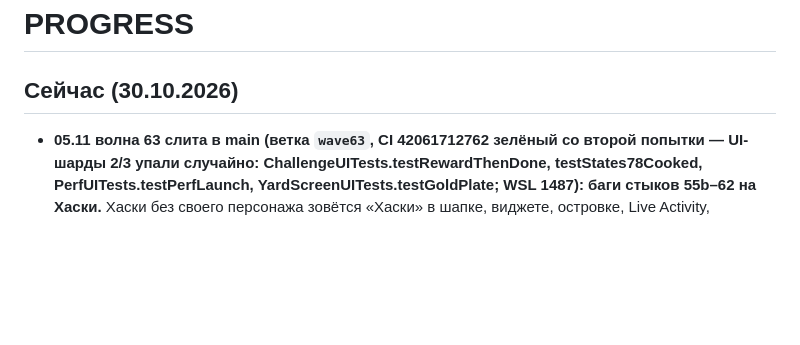
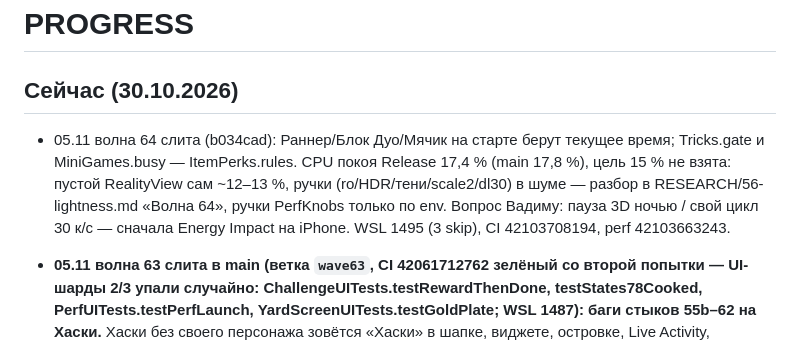
Before and after one commit to ryancooper135/desktop-pet, a Markdown page: PROGRESS.md, the part around the change. Drawn GitHub-style; blank space fills up the shorter version.

Commit message:
PROGRESS: волна 64 слита
Co-Authored-By: Claude Opus 5.5 <noreply@anthropic.com>

```diff
--- a/PROGRESS.md
+++ b/PROGRESS.md
@@ -1,6 +1,7 @@
 # PROGRESS
 
 ## Сейчас (30.10.2026)
+- 05.11 волна 64 слита (b034cad): Раннер/Блок Дуо/Мячик на старте берут текущее время; Tricks.gate и MiniGames.busy — ItemPerks.rules. CPU покоя Release 17,4 % (main 17,8 %), цель 15 % не взята: пустой RealityView сам ~12–13 %, ручки (ro/HDR/тени/scale2/dl30) в шуме — разбор в RESEARCH/56-lightness.md «Волна 64», ручки PerfKnobs только по env. Вопрос Вадиму: пауза 3D ночью / свой цикл 30 к/с — сначала Energy Impact на iPhone. WSL 1495 (3 skip), CI 42103708194, perf 42103663243.
 - **05.11 волна 63 слита в main (ветка `wave63`, CI 42061712762 зелёный со второй попытки — UI-шарды 2/3 упали случайно: ChallengeUITests.testRewardThenDone, testStates78Cooked, PerfUITests.testPerfLaunch, YardScreenUITests.testGoldPlate; WSL 1487): баги стыков 55b–62 на Хаски.** Хаски без своего персонажа зовётся «Хаски» в шапке, виджете, островке, Live Activity, уведомлениях, отказах, итогах игр и «Пока тебя не было» (`SaveFile.petName`, `PetNames.isBreedTitle`), мужской род в позах и смерти; VoiceOver двора, фургон, карта и переезд берут имя пса. Реакция команды больше не стирает тост задания «Показать трюки» (`Tricks.doneToast`). Задание дня/просьба, закрытые в Раннере, Блок Дуо или Мячике, показывают тост на главном после закрытия игры (`HeldToastStep`). Тесты Wave63SeamTests. Вопросы (Хаски зовут породой; Siri/виджет «Шиба» для любой породы) — «Ждёт Вадима».
 - **05.11 волна 62 слита в main (ветка `wave62`, CI 42047426606 зелёный целиком, WSL 1477): стыки задания дня, голосовых команд и глаз породы.** «Пока тебя не было» предлагает задание дня, только если ядро сейчас примет действие (пёс не гуляет/не спит/не моется). Голосовая команда поверх раннера, двора или листа сначала закрывает экраны и отчёт «Пока тебя не было», трюк через ~0,8 с. Глаза Хаски во дворе, фургоне и раннере — на костях модели породы. Лист «Задания дня» живёт в HomeScreen (`model.showQuest`), deeplink виджета поверх него работает. Тесты Wave62SeamTests, снимок ui-96. Вопросы (картинки виджета/островка под породу; закрывать ли отчёт молча) — «Ждёт Вадима».
 - **05.11 волны 60 и 61 слиты в main: исследования без кода.** 60 — социальные механики (design/wave60/research.md, рекомендация: открытка из дома → друзья по коду + гостинец → пёс в гостях) и макеты второй игры A «Змей» / B «Облака» / C «Пузырь». 61 — кандидаты моделей Kenney/Quaternius/Poly для раннера, комнаты, сезона (design/wave61/CANDIDATES.md, скачанное в pet-assets\candidates\wave61). Всё ждёт выбора Вадима.
```
